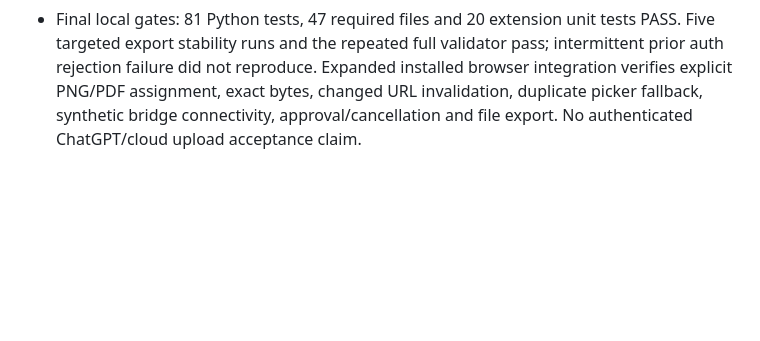
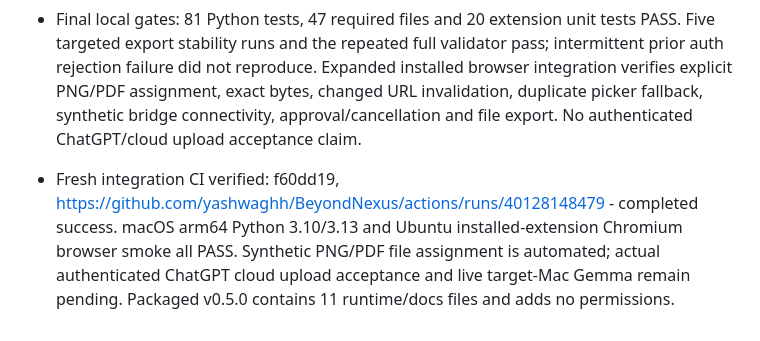
Before and after one commit to yashwaghh/BeyondNexus, a Markdown page: PROGRESS.md, the part around the change. Drawn GitHub-style; blank space fills up the shorter version.

Commit message:
Record successful extension attachment integration CI

```diff
--- a/PROGRESS.md
+++ b/PROGRESS.md
@@ -238,3 +238,5 @@
 - 2026-10-24T20:03:32+00:00 | Validation agent | PASS | files=47/47, tests=81; live text/vision model and external integrations unverified.
 
 - Final local gates: 81 Python tests, 47 required files and 20 extension unit tests PASS. Five targeted export stability runs and the repeated full validator pass; intermittent prior auth rejection failure did not reproduce. Expanded installed browser integration verifies explicit PNG/PDF assignment, exact bytes, changed URL invalidation, duplicate picker fallback, synthetic bridge connectivity, approval/cancellation and file export. No authenticated ChatGPT/cloud upload acceptance claim.
+
+- Fresh integration CI verified: f60dd19, https://github.com/yashwaghh/BeyondNexus/actions/runs/40128148479 - completed success. macOS arm64 Python 3.10/3.13 and Ubuntu installed-extension Chromium browser smoke all PASS. Synthetic PNG/PDF file assignment is automated; actual authenticated ChatGPT cloud upload acceptance and live target-Mac Gemma remain pending. Packaged v0.5.0 contains 11 runtime/docs files and adds no permissions.
```
